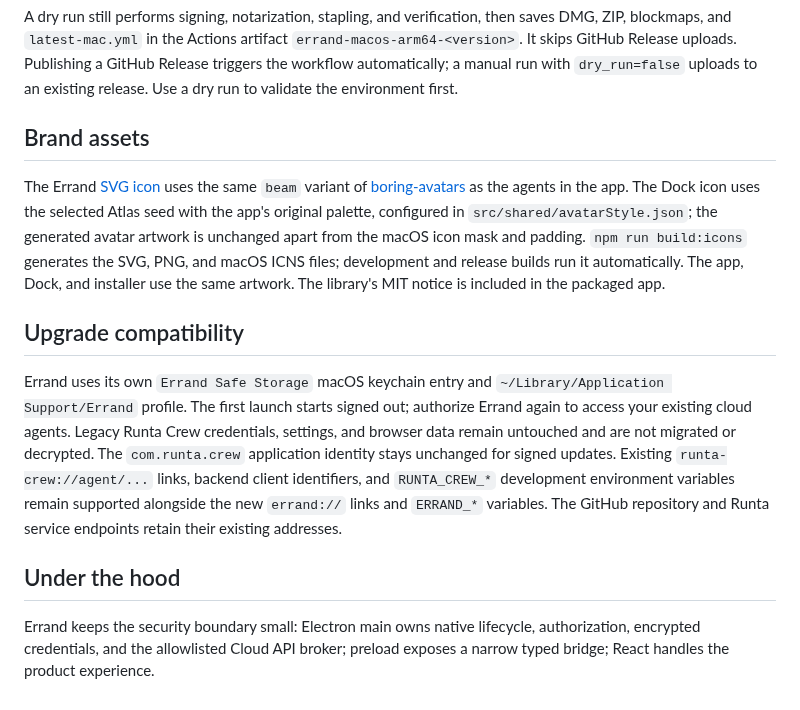
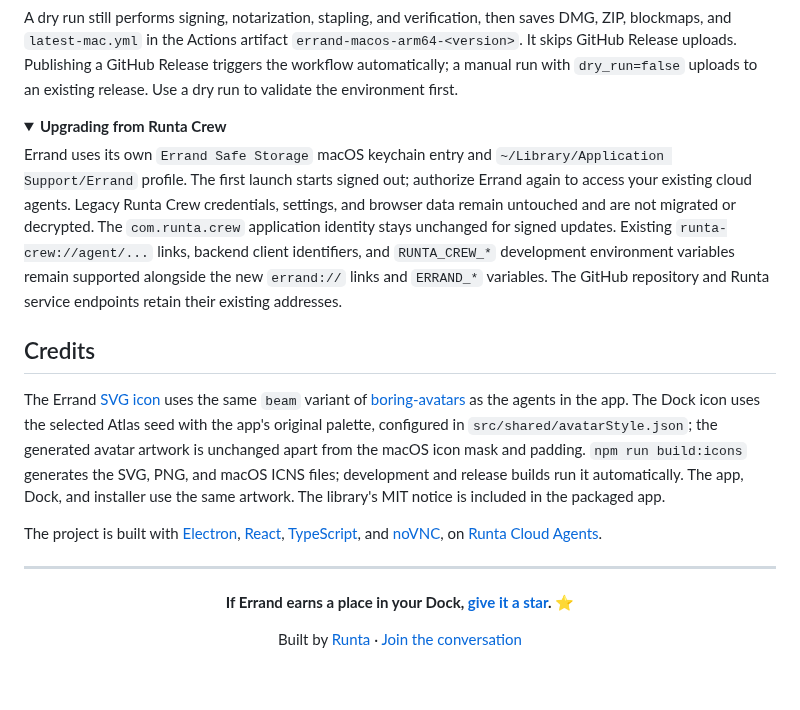
Before and after one commit to runta-dev/errand, a Markdown page: README.md, the part around one of its changes. Rendered like a GitHub page; folded sections open.

```diff
--- a/README.md
+++ b/README.md
@@ -107,14 +200,27 @@ To validate a feature branch before the release workflow reaches the default bra
 
 A dry run still performs signing, notarization, stapling, and verification, then saves DMG, ZIP, blockmaps, and `latest-mac.yml` in the Actions artifact `errand-macos-arm64-<version>`. It skips GitHub Release uploads. Publishing a GitHub Release triggers the workflow automatically; a manual run with `dry_run=false` uploads to an existing release. Use a dry run to validate the environment first.
 
-## Brand assets
+</details>
+
+<details>
+<summary><strong>Upgrading from Runta Crew</strong></summary>
+
+Errand uses its own `Errand Safe Storage` macOS keychain entry and `~/Library/Application Support/Errand` profile. The first launch starts signed out; authorize Errand again to access your existing cloud agents. Legacy Runta Crew credentials, settings, and browser data remain untouched and are not migrated or decrypted. The `com.runta.crew` application identity stays unchanged for signed updates. Existing `runta-crew://agent/...` links, backend client identifiers, and `RUNTA_CREW_*` development environment variables remain supported alongside the new `errand://` links and `ERRAND_*` variables. The GitHub repository and Runta service endpoints retain their existing addresses.
+
+</details>
+
+## Credits
 
 The Errand [SVG icon](src/assets/errand-icon.svg) uses the same `beam` variant of [boring-avatars](https://github.com/boringdesigners/boring-avatars) as the agents in the app. The Dock icon uses the selected Atlas seed with the app's original palette, configured in `src/shared/avatarStyle.json`; the generated avatar artwork is unchanged apart from the macOS icon mask and padding. `npm run build:icons` generates the SVG, PNG, and macOS ICNS files; development and release builds run it automatically. The app, Dock, and installer use the same artwork. The library's MIT notice is included in the packaged app.
 
-## Upgrade compatibility
+The project is built with [Electron](https://www.electronjs.org/), [React](https://react.dev/), [TypeScript](https://www.typescriptlang.org/), and [noVNC](https://novnc.com/), on [Runta Cloud Agents](https://runta.com/).
 
-Errand uses its own `Errand Safe Storage` macOS keychain entry and `~/Library/Application Support/Errand` profile. The first launch starts signed out; authorize Errand again to access your existing cloud agents. Legacy Runta Crew credentials, settings, and browser data remain untouched and are not migrated or decrypted. The `com.runta.crew` application identity stays unchanged for signed updates. Existing `runta-crew://agent/...` links, backend client identifiers, and `RUNTA_CREW_*` development environment variables remain supported alongside the new `errand://` links and `ERRAND_*` variables. The GitHub repository and Runta service endpoints retain their existing addresses.
+---
 
-## Under the hood
+<div align="center">
 
-Errand keeps the security boundary small: Electron main owns native lifecycle, authorization, encrypted credentials, and the allowlisted Cloud API broker; preload exposes a narrow typed bridge; React handles the product experience.
+**If Errand earns a place in your Dock, [give it a star](https://github.com/runta-dev/runta-crew). ⭐**
+
+Built by [Runta](https://runta.com/) · [Join the conversation](https://discord.gg/62d4bkaTnS)
+
+</div>
```
Also changed, not shown: other parts of README.md (+119 -26 lines), docs/screenshots/errand.gif (added).
